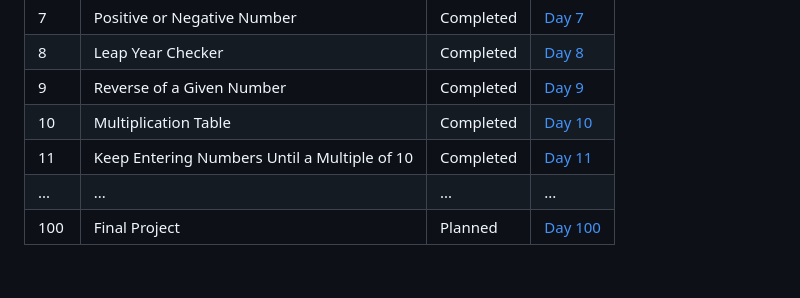
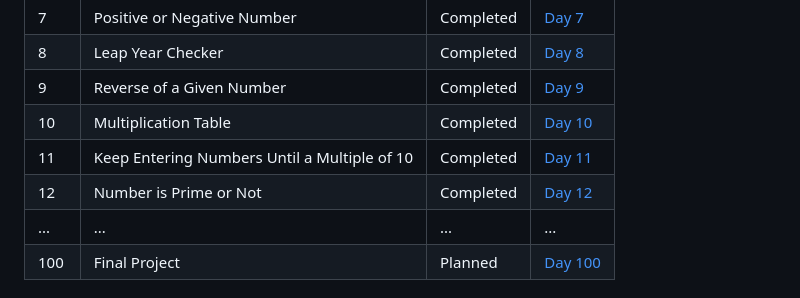
Before and after one commit to Yugal-kosamshile/100-Days-of-Coding-Challenge-Java, a Markdown page: README.md, the part around the change. Rendered like a GitHub page.

```diff
--- a/README.md
+++ b/README.md
@@ -32,6 +32,7 @@ Every day, I'll be adding a new folder corresponding to that day's challenge. Ea
 | 9   | Reverse of a Given Number | Completed | [Day 9](./Day%209) |
 | 10  | Multiplication Table | Completed | [Day 10](./Day%2010)|
 | 11  | Keep Entering Numbers Until a Multiple of 10 | Completed | [Day 11](./Day%2011)|
+| 12   |Number is Prime or Not | Completed | [Day 12](./Day%2012) |
 | ... | ... | ... | ... |
 | 100 | Final Project | Planned | [Day 100](./Day100) |
 
```
